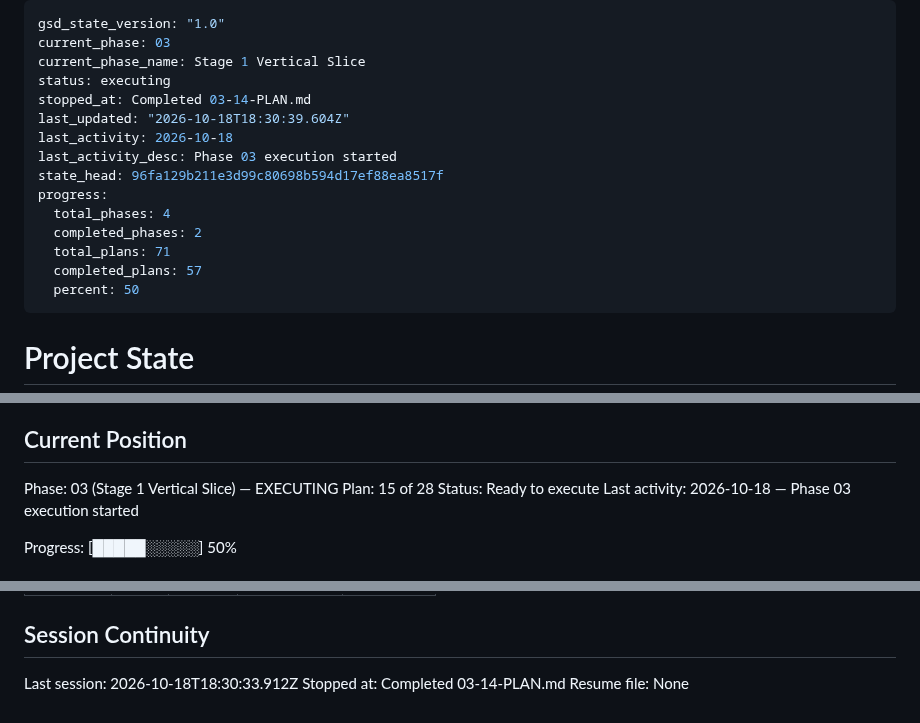
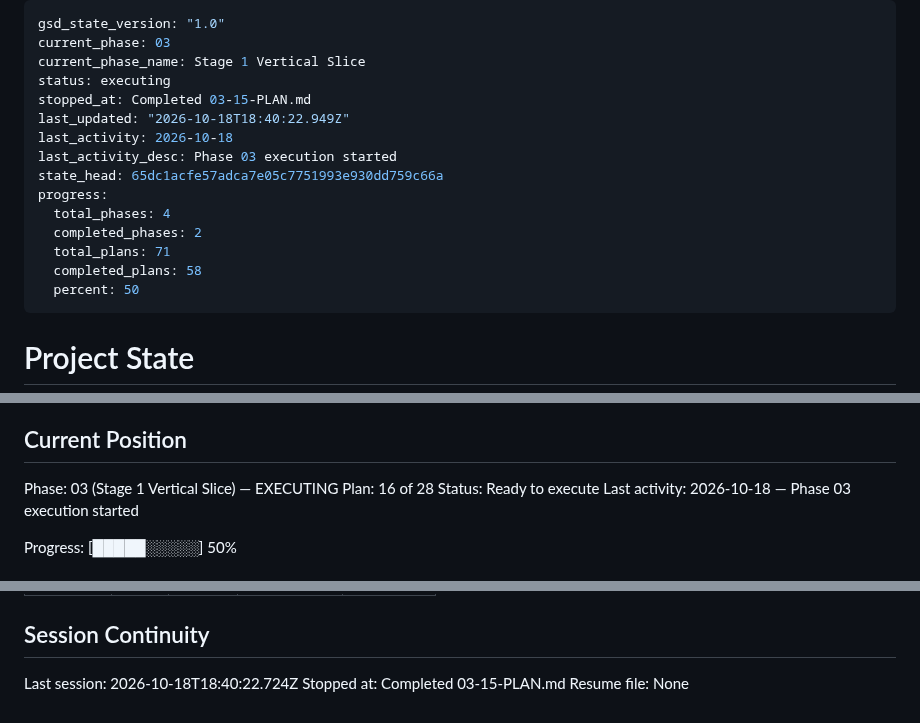
Before and after one commit to rguillon/Stratoburst, a Markdown page: .planning/STATE.md, 3 parts joined by grey strips. Rendered like a GitHub page.

Commit message:
docs(03-15): update state and roadmap for the destructible city targets plan

```diff
--- a/.planning/STATE.md
+++ b/.planning/STATE.md
@@ -3,16 +3,16 @@ gsd_state_version: "1.0"
 current_phase: 03
 current_phase_name: Stage 1 Vertical Slice
 status: executing
-stopped_at: Completed 03-14-PLAN.md
-last_updated: "2026-10-18T18:30:39.604Z"
+stopped_at: Completed 03-15-PLAN.md
+last_updated: "2026-10-18T18:40:22.949Z"
 last_activity: 2026-10-18
 last_activity_desc: Phase 03 execution started
-state_head: 96fa129b211e3d99c80698b594d17ef88ea8517f
+state_head: 65dc1acfe57adca7e05c7751993e930dd759c66a
 progress:
   total_phases: 4
   completed_phases: 2
   total_plans: 71
-  completed_plans: 57
+  completed_plans: 58
   percent: 50
 ---
 
@@ -28,7 +28,7 @@ See: .planning/PROJECT.md (updated 2026-10-17)
 ## Current Position
 
 Phase: 03 (Stage 1 Vertical Slice) — EXECUTING
-Plan: 15 of 28
+Plan: 16 of 28
 Status: Ready to execute
 Last activity: 2026-10-18 — Phase 03 execution started
 
@@ -259,6 +262,6 @@ Items acknowledged and deferred at milestone close, most recent first:
 
 ## Session Continuity
 
-Last session: 2026-10-18T18:30:33.912Z
-Stopped at: Completed 03-14-PLAN.md
+Last session: 2026-10-18T18:40:22.724Z
+Stopped at: Completed 03-15-PLAN.md
 Resume file: None
```
Also changed, not shown: other parts of .planning/STATE.md (+3 -0 lines), .planning/ROADMAP.md (+3 -3 lines).
